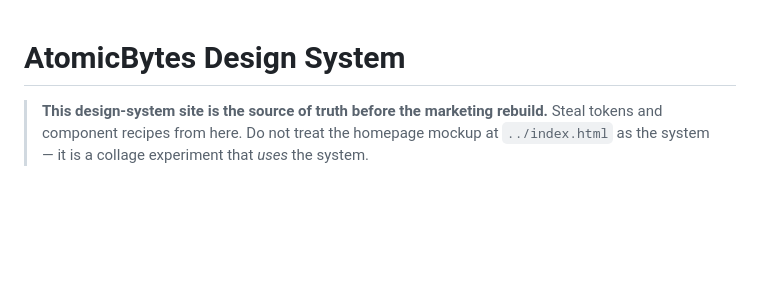
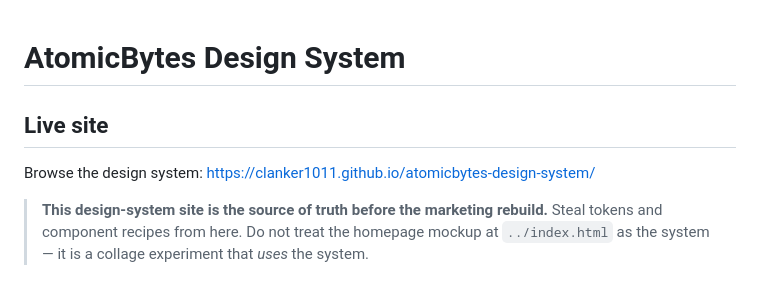
Before and after one commit to clanker1011/atomicbytes-design-system, a Markdown page: README.md, the part around the change. Rendered like a GitHub page; blank space fills up the shorter version.

Commit message:
Document GitHub Pages URL

```diff
--- a/README.md
+++ b/README.md
@@ -1,4 +1,8 @@
 # AtomicBytes Design System
+
+## Live site
+
+Browse the design system: https://clanker1011.github.io/atomicbytes-design-system/
 
 > **This design-system site is the source of truth before the marketing rebuild.**
 > Steal tokens and component recipes from here. Do not treat the homepage mockup at
```
